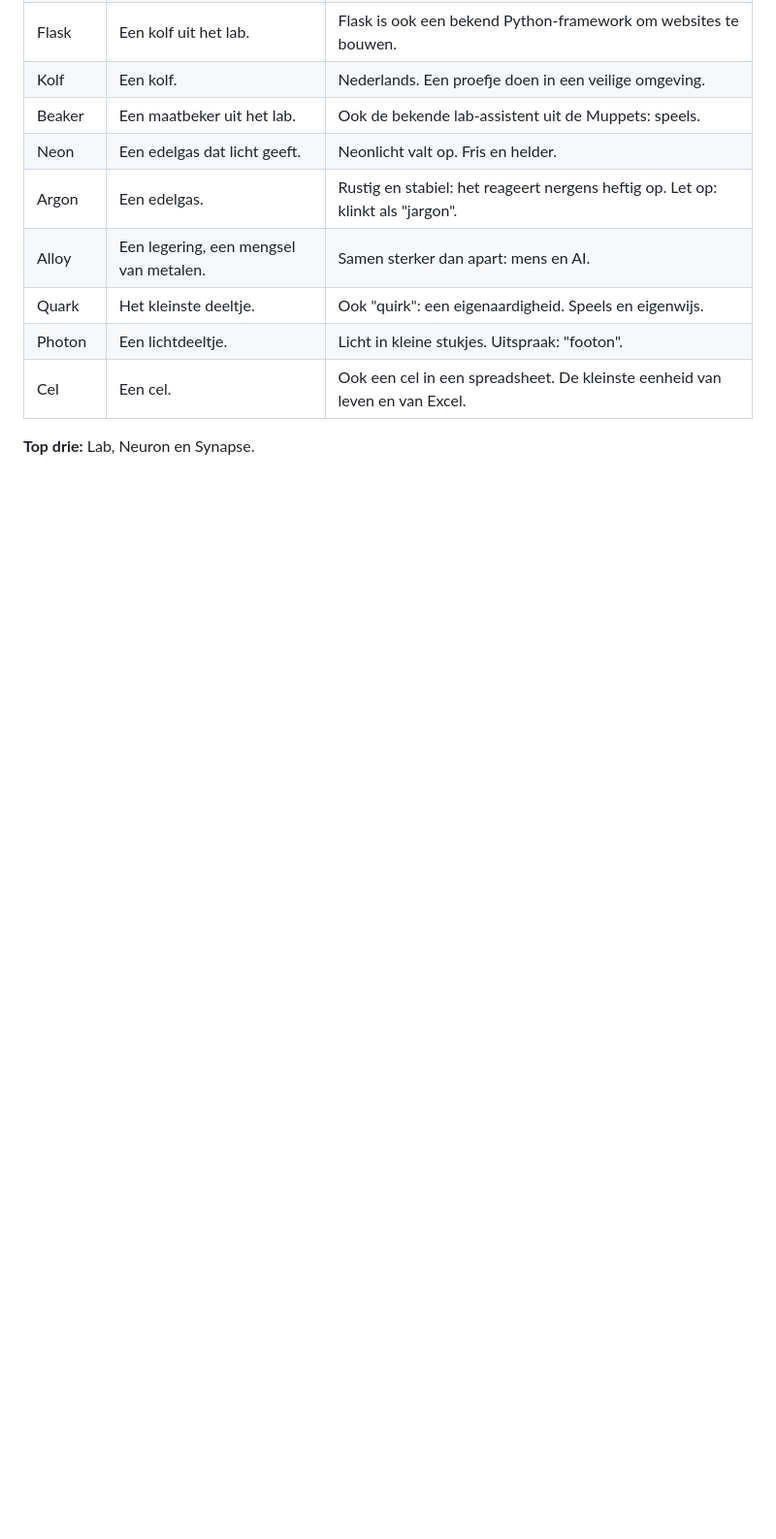
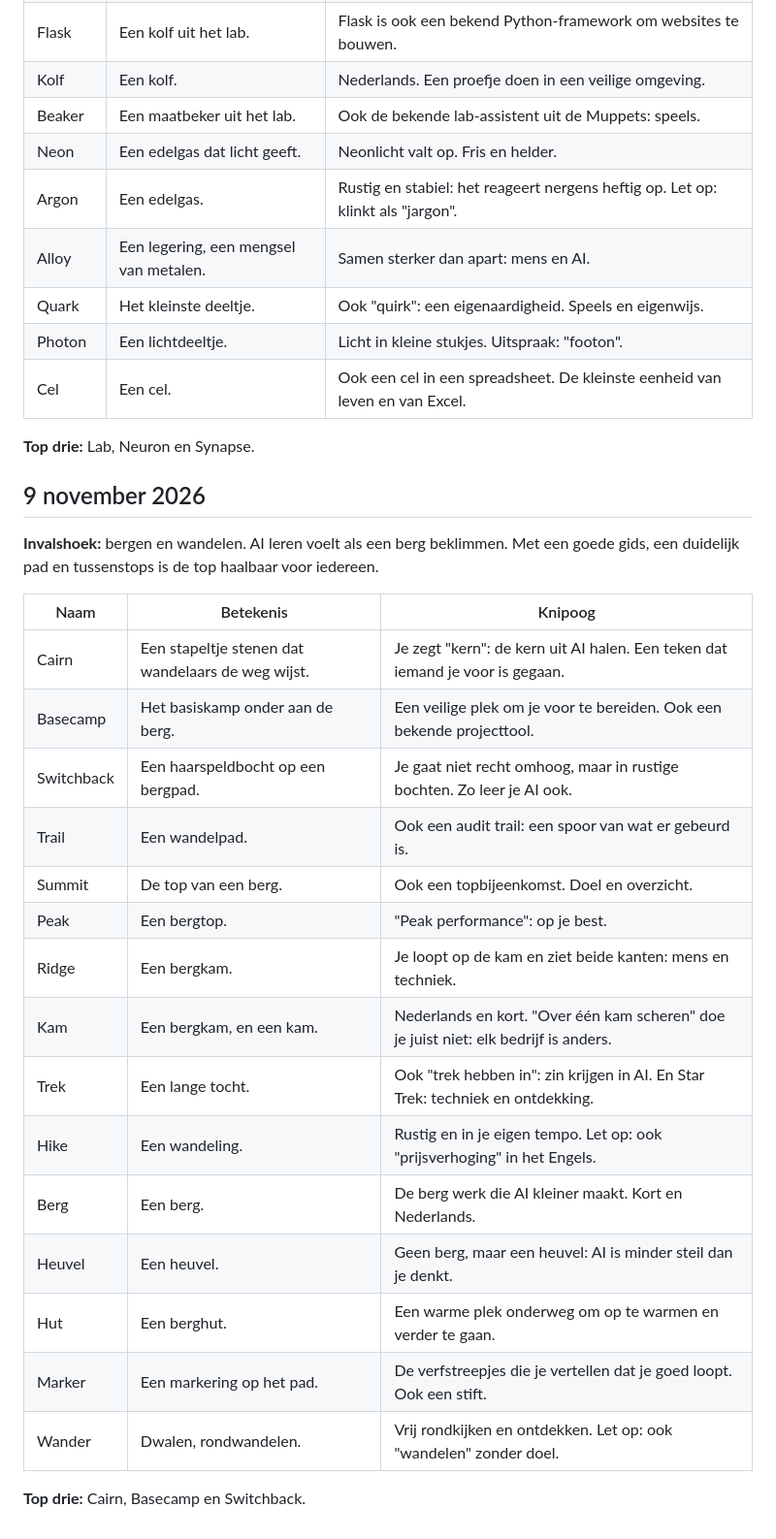
Before and after one commit to DaniqueNagel/Future, a Markdown page: merk/naamideeen.md, the part around the change. Shown at 97% size. Drawn GitHub-style; blank space fills up the shorter version.

Commit message:
Naamideeën 9 november: bergen en wandelen
Co-Authored-By: Claude Opus 5.5 <noreply@anthropic.com>
Claude-Session: https://claude.ai/code/session_01D7UgEYDNQUmQhP1FhxLTE8

```diff
--- a/merk/naamideeen.md
+++ b/merk/naamideeen.md
@@ -748,3 +748,27 @@ Zet een sterretje achter een naam die je aanspreekt, of geef je favorieten door
 | Cel | Een cel. | Ook een cel in een spreadsheet. De kleinste eenheid van leven en van Excel. |
 
 **Top drie:** Lab, Neuron en Synapse.
+
+## 9 november 2026
+
+**Invalshoek:** bergen en wandelen. AI leren voelt als een berg beklimmen. Met een goede gids, een duidelijk pad en tussenstops is de top haalbaar voor iedereen.
+
+| Naam | Betekenis | Knipoog |
+|---|---|---|
+| Cairn | Een stapeltje stenen dat wandelaars de weg wijst. | Je zegt "kern": de kern uit AI halen. Een teken dat iemand je voor is gegaan. |
+| Basecamp | Het basiskamp onder aan de berg. | Een veilige plek om je voor te bereiden. Ook een bekende projecttool. |
+| Switchback | Een haarspeldbocht op een bergpad. | Je gaat niet recht omhoog, maar in rustige bochten. Zo leer je AI ook. |
+| Trail | Een wandelpad. | Ook een audit trail: een spoor van wat er gebeurd is. |
+| Summit | De top van een berg. | Ook een topbijeenkomst. Doel en overzicht. |
+| Peak | Een bergtop. | "Peak performance": op je best. |
+| Ridge | Een bergkam. | Je loopt op de kam en ziet beide kanten: mens en techniek. |
+| Kam | Een bergkam, en een kam. | Nederlands en kort. "Over één kam scheren" doe je juist niet: elk bedrijf is anders. |
+| Trek | Een lange tocht. | Ook "trek hebben in": zin krijgen in AI. En Star Trek: techniek en ontdekking. |
+| Hike | Een wandeling. | Rustig en in je eigen tempo. Let op: ook "prijsverhoging" in het Engels. |
+| Berg | Een berg. | De berg werk die AI kleiner maakt. Kort en Nederlands. |
+| Heuvel | Een heuvel. | Geen berg, maar een heuvel: AI is minder steil dan je denkt. |
+| Hut | Een berghut. | Een warme plek onderweg om op te warmen en verder te gaan. |
+| Marker | Een markering op het pad. | De verfstreepjes die je vertellen dat je goed loopt. Ook een stift. |
+| Wander | Dwalen, rondwandelen. | Vrij rondkijken en ontdekken. Let op: ook "wandelen" zonder doel. |
+
+**Top drie:** Cairn, Basecamp en Switchback.
```
